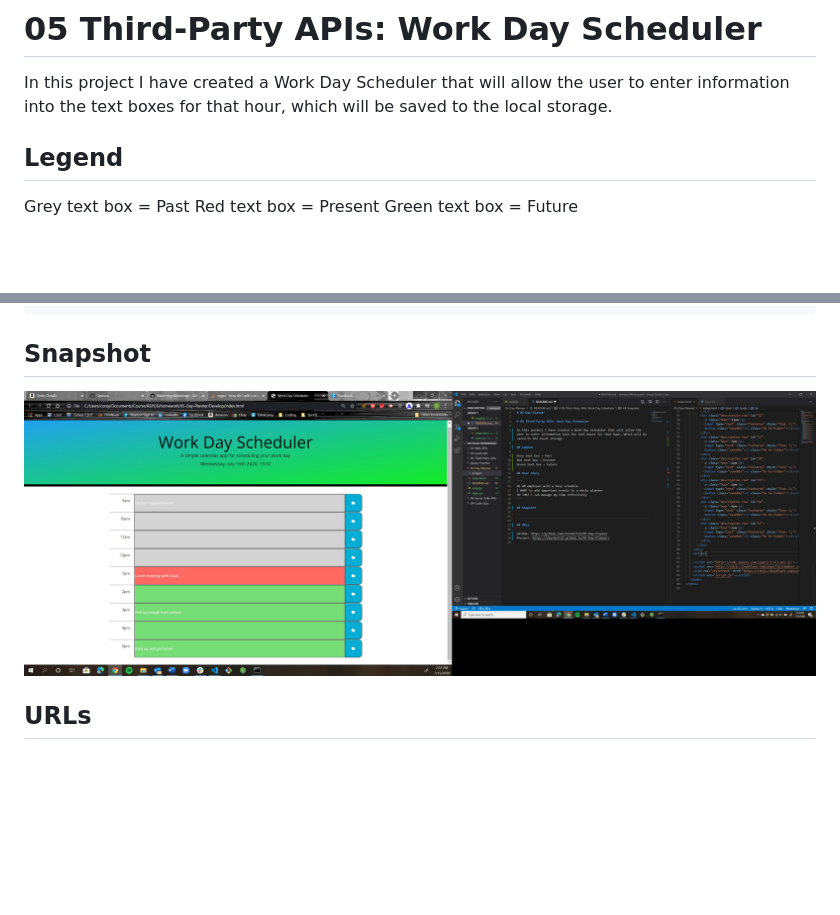
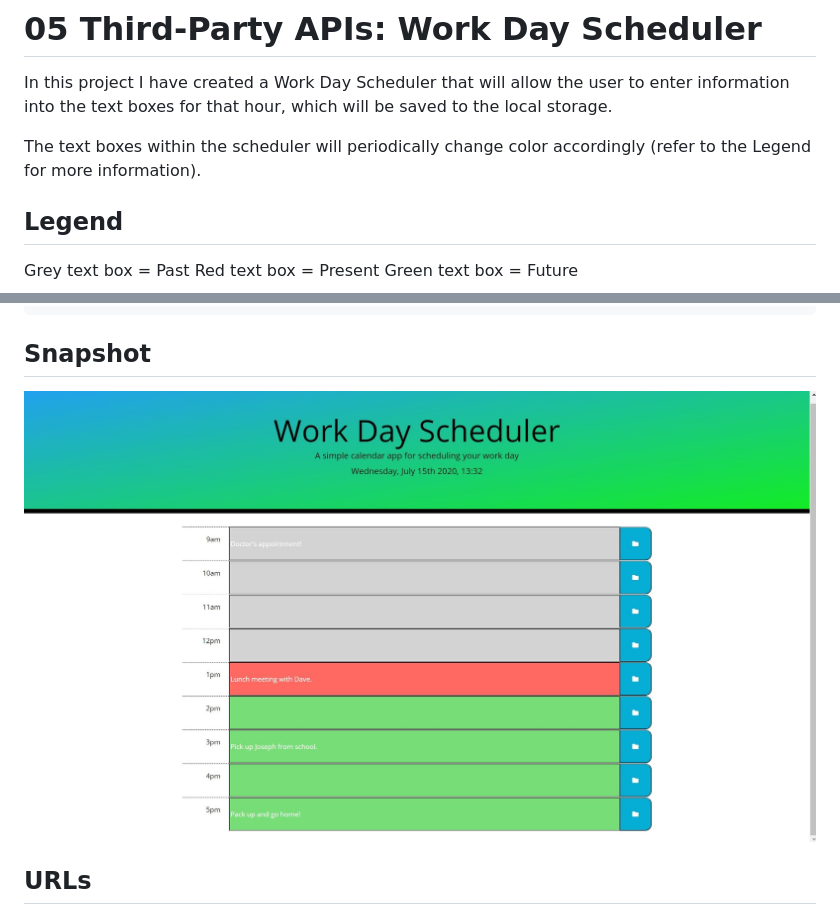
Before and after one commit to cburkett22/05-Day-Planner, a Markdown page: README.md, 2 parts joined by grey strips. Rendered like a GitHub page; pictures changed too: images/snapshot.jpg; blank space fills up the shorter version.

Commit message:
Completed README

```diff
--- a/README.md
+++ b/README.md
@@ -3,6 +3,8 @@
 # 05 Third-Party APIs: Work Day Scheduler
 
 In this project I have created a Work Day Scheduler that will allow the user to enter information into the text boxes for that hour, which will be saved to the local storage.
+
+The text boxes within the scheduler will periodically change color accordingly (refer to the Legend for more information).
 
 ## Legend
 
```
